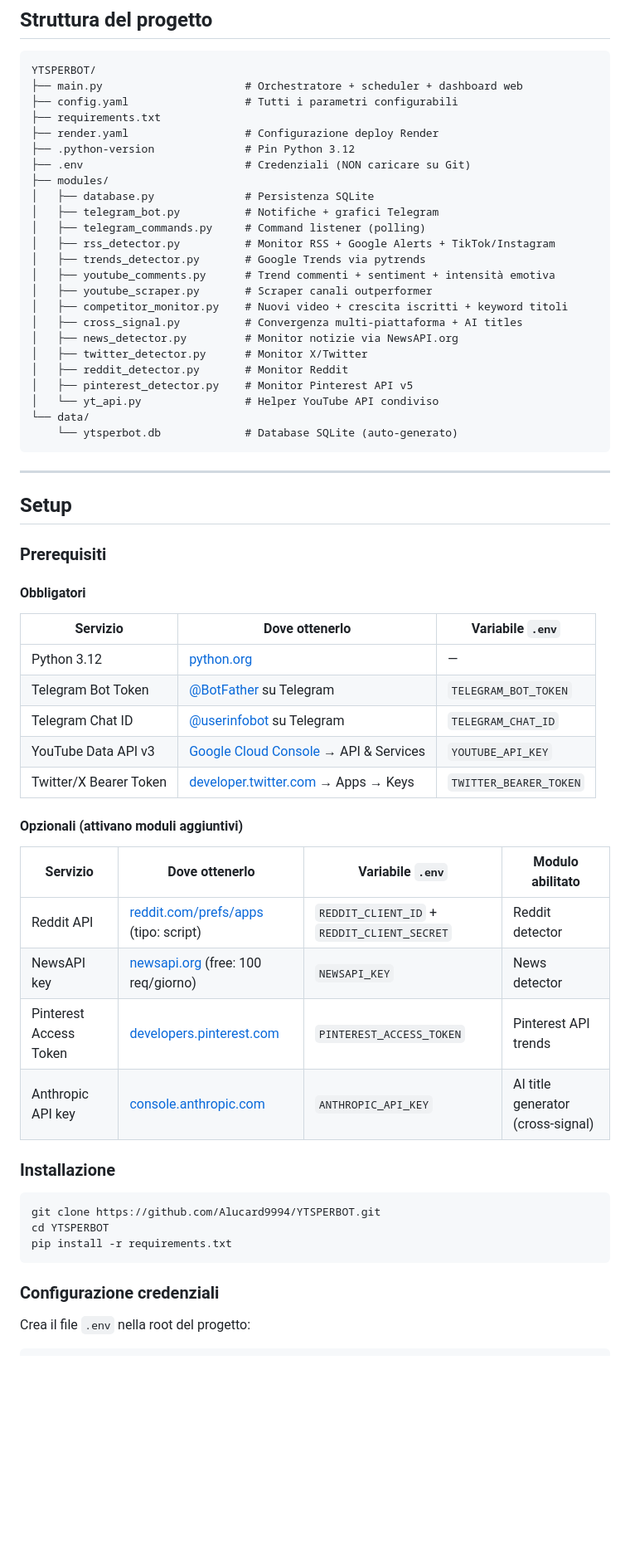
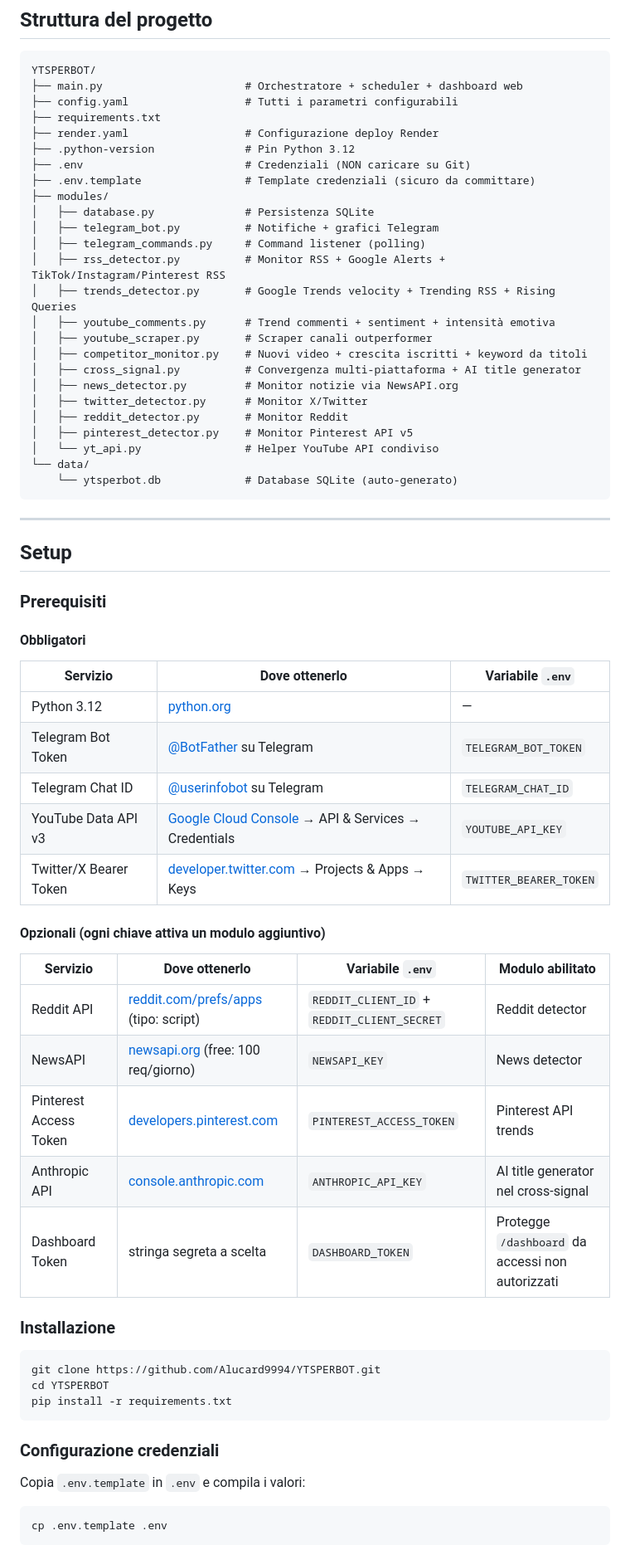
Before and after one commit to Alucard9994/YTSPERBOT, a Markdown page: README.md, the part around one of its changes. Shown at 83% size. GitHub-like rendering; blank space fills up the shorter version.

````diff
--- a/README.md
+++ b/README.md
@@ -69,16 +69,17 @@ YTSPERBOT/
 ├── render.yaml                  # Configurazione deploy Render
 ├── .python-version              # Pin Python 3.12
 ├── .env                         # Credenziali (NON caricare su Git)
+├── .env.template                # Template credenziali (sicuro da committare)
 ├── modules/
 │   ├── database.py              # Persistenza SQLite
 │   ├── telegram_bot.py          # Notifiche + grafici Telegram
 │   ├── telegram_commands.py     # Command listener (polling)
-│   ├── rss_detector.py          # Monitor RSS + Google Alerts + TikTok/Instagram
-│   ├── trends_detector.py       # Google Trends via pytrends
+│   ├── rss_detector.py          # Monitor RSS + Google Alerts + TikTok/Instagram/Pinterest RSS
+│   ├── trends_detector.py       # Google Trends velocity + Trending RSS + Rising Queries
 │   ├── youtube_comments.py      # Trend commenti + sentiment + intensità emotiva
 │   ├── youtube_scraper.py       # Scraper canali outperformer
-│   ├── competitor_monitor.py    # Nuovi video + crescita iscritti + keyword titoli
-│   ├── cross_signal.py          # Convergenza multi-piattaforma + AI titles
+│   ├── competitor_monitor.py    # Nuovi video + crescita iscritti + keyword da titoli
+│   ├── cross_signal.py          # Convergenza multi-piattaforma + AI title generator
 │   ├── news_detector.py         # Monitor notizie via NewsAPI.org
 │   ├── twitter_detector.py      # Monitor X/Twitter
 │   ├── reddit_detector.py       # Monitor Reddit
@@ -95,21 +96,24 @@ YTSPERBOT/
 ### Prerequisiti
 
 #### Obbligatori
+
 | Servizio | Dove ottenerlo | Variabile `.env` |
 |---|---|---|
 | Python 3.12 | [python.org](https://www.python.org/downloads/) | — |
 | Telegram Bot Token | [@BotFather](https://t.me/BotFather) su Telegram | `TELEGRAM_BOT_TOKEN` |
 | Telegram Chat ID | [@userinfobot](https://t.me/userinfobot) su Telegram | `TELEGRAM_CHAT_ID` |
-| YouTube Data API v3 | [Google Cloud Console](https://console.cloud.google.com) → API & Services | `YOUTUBE_API_KEY` |
-| Twitter/X Bearer Token | [developer.twitter.com](https://developer.twitter.com) → Apps → Keys | `TWITTER_BEARER_TOKEN` |
+| YouTube Data API v3 | [Google Cloud Console](https://console.cloud.google.com) → API & Services → Credentials | `YOUTUBE_API_KEY` |
+| Twitter/X Bearer Token | [developer.twitter.com](https://developer.twitter.com) → Projects & Apps → Keys | `TWITTER_BEARER_TOKEN` |
 
-#### Opzionali (attivano moduli aggiuntivi)
+#### Opzionali (ogni chiave attiva un modulo aggiuntivo)
+
 | Servizio | Dove ottenerlo | Variabile `.env` | Modulo abilitato |
 |---|---|---|---|
 | Reddit API | [reddit.com/prefs/apps](https://www.reddit.com/prefs/apps) (tipo: script) | `REDDIT_CLIENT_ID` + `REDDIT_CLIENT_SECRET` | Reddit detector |
-| NewsAPI key | [newsapi.org](https://newsapi.org) (free: 100 req/giorno) | `NEWSAPI_KEY` | News detector |
+| NewsAPI | [newsapi.org](https://newsapi.org) (free: 100 req/giorno) | `NEWSAPI_KEY` | News detector |
 | Pinterest Access Token | [developers.pinterest.com](https://developers.pinterest.com) | `PINTEREST_ACCESS_TOKEN` | Pinterest API trends |
-| Anthropic API key | [console.anthropic.com](https://console.anthropic.com) | `ANTHROPIC_API_KEY` | AI title generator (cross-signal) |
+| Anthropic API | [console.anthropic.com](https://console.anthropic.com) | `ANTHROPIC_API_KEY` | AI title generator nel cross-signal |
+| Dashboard Token | stringa segreta a scelta | `DASHBOARD_TOKEN` | Protegge `/dashboard` da accessi non autorizzati |
 
 ### Installazione
 
@@ -121,6 +125,10 @@ pip install -r requirements.txt
 
 ### Configurazione credenziali
 
-Crea il file `.env` nella root del progetto:
+Copia `.env.template` in `.env` e compila i valori:
+
+```bash
+cp .env.template .env
+```
 
 ```env
````
Also changed, not shown: other parts of README.md (+84 -109 lines).
